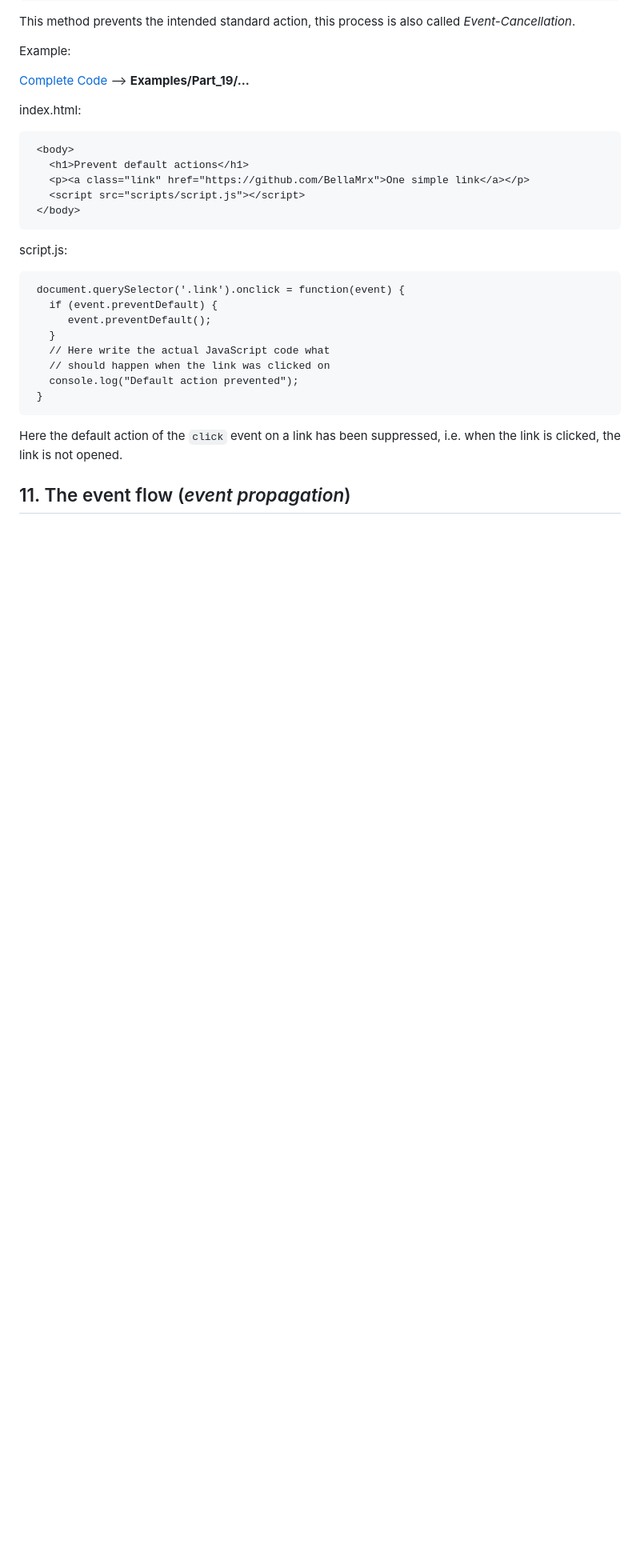
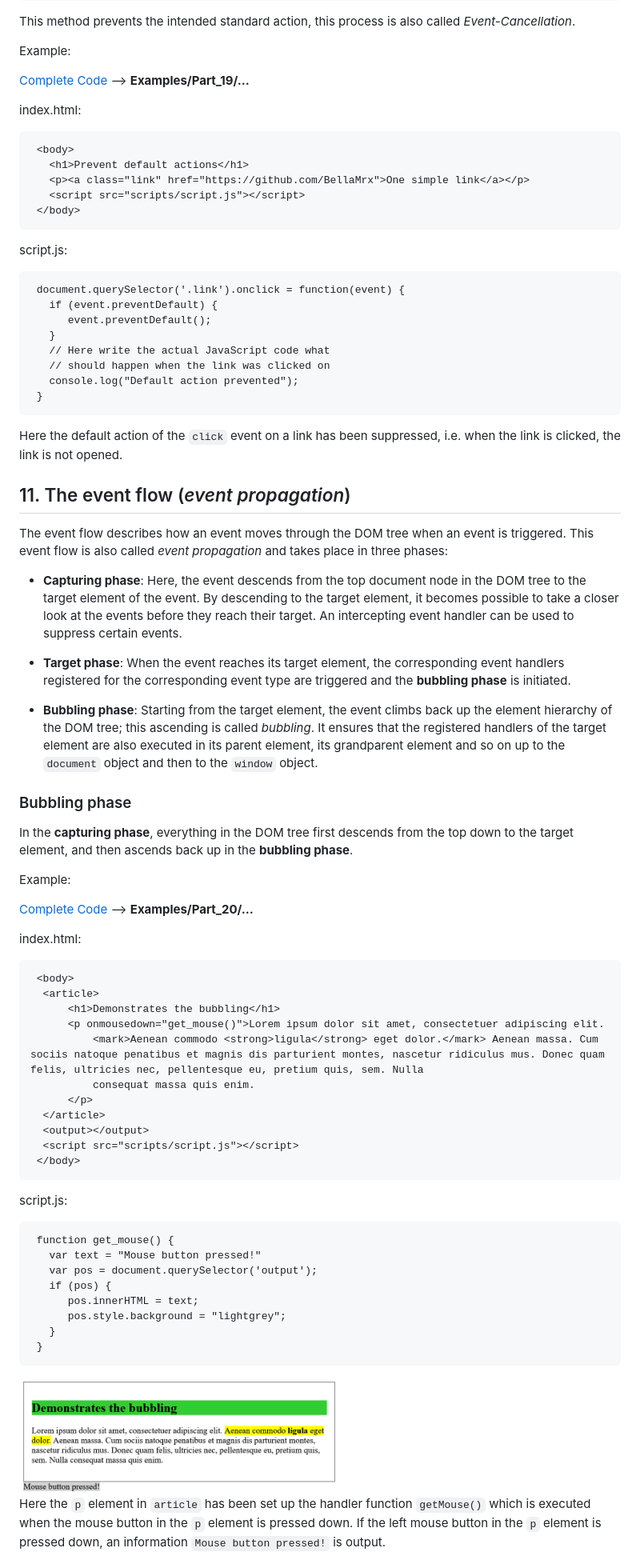
Before and after one commit to BellaMrx/DOM_Document-Object-Model, a Markdown page: README.md, the part around the change printed below. Shown: that part at 80% size. GitHub-like rendering; pictures changed too: images/DOM-Interface20.png (added); blank space fills up the shorter version.

````diff
--- a/README.md
+++ b/README.md
@@ -1071,8 +1071,54 @@ script.js:
      console.log("Default action prevented");
    }
   ```
-
 Here the default action of the `click` event on a link has been suppressed, i.e. when the link is clicked, the link is not opened.
 
 
 ## 11. The event flow (*event propagation*)
+The event flow describes how an event moves through the DOM tree when an event is triggered. This event flow is also called *event propagation* and takes place in three phases:
+
+- **Capturing phase**: Here, the event descends from the top document node in the DOM tree to the target element of the event. By descending to the target element, it becomes possible to take a closer look at the events before they reach their target. An intercepting event handler can be used to suppress certain events.
+
+- **Target phase**: When the event reaches its target element, the corresponding event handlers registered for the corresponding event type are triggered and the **bubbling phase** is initiated.
+
+- **Bubbling phase**: Starting from the target element, the event climbs back up the element hierarchy of the DOM tree; this ascending is called *bubbling*. It ensures that the registered handlers of the target element are also executed in its parent element, its grandparent element and so on up to the `document` object and then to the `window` object.
+
+
+### Bubbling phase
+In the **capturing phase**, everything in the DOM tree first descends from the top down to the target element, and then ascends back up in the **bubbling phase**.
+
+Example:
+
+  [Complete Code](https://github.com/BellaMrx/DOM_Document-Object-Model/tree/main/Examples/Part_20) --> **Examples/Part_20/...**
+
+index.html:
+  ```
+   <body>
+    <article>
+        <h1>Demonstrates the bubbling</h1>
+        <p onmousedown="get_mouse()">Lorem ipsum dolor sit amet, consectetuer adipiscing elit.
+            <mark>Aenean commodo <strong>ligula</strong> eget dolor.</mark> Aenean massa. Cum sociis natoque penatibus et magnis dis parturient montes, nascetur ridiculus mus. Donec quam felis, ultricies nec, pellentesque eu, pretium quis, sem. Nulla
+            consequat massa quis enim.
+        </p>
+    </article>
+    <output></output>
+    <script src="scripts/script.js"></script>
+   </body>
+  ```
+
+script.js:
+  ```
+   function get_mouse() {
+     var text = "Mouse button pressed!"
+     var pos = document.querySelector('output');
+     if (pos) {
+        pos.innerHTML = text;
+        pos.style.background = "lightgrey";
+     }
+   }
+  ```
+ <img src="images/DOM-Interface20.png" width="400">
+
+Here the `p` element in `article` has been set up the handler function `getMouse()` which is executed when the mouse button in the `p` element is pressed down. If the left mouse button in the `p` element is pressed down, an information `Mouse button pressed!` is output.
+
+
````
Also changed, not shown: other parts of README.md (+64 -0 lines), images/DOM-Interface21.PNG (added), 6 other files.
